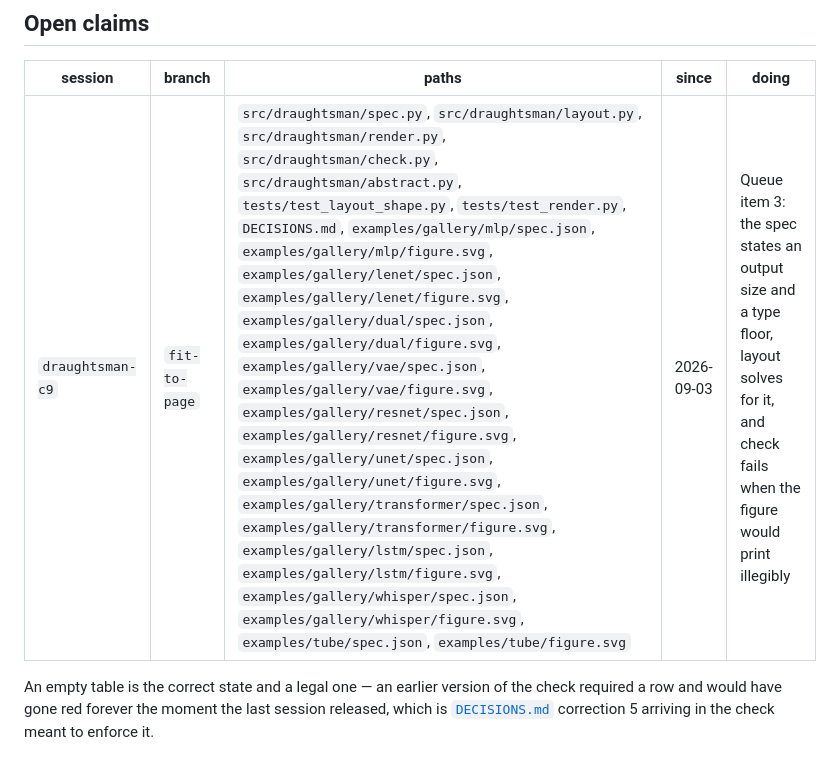
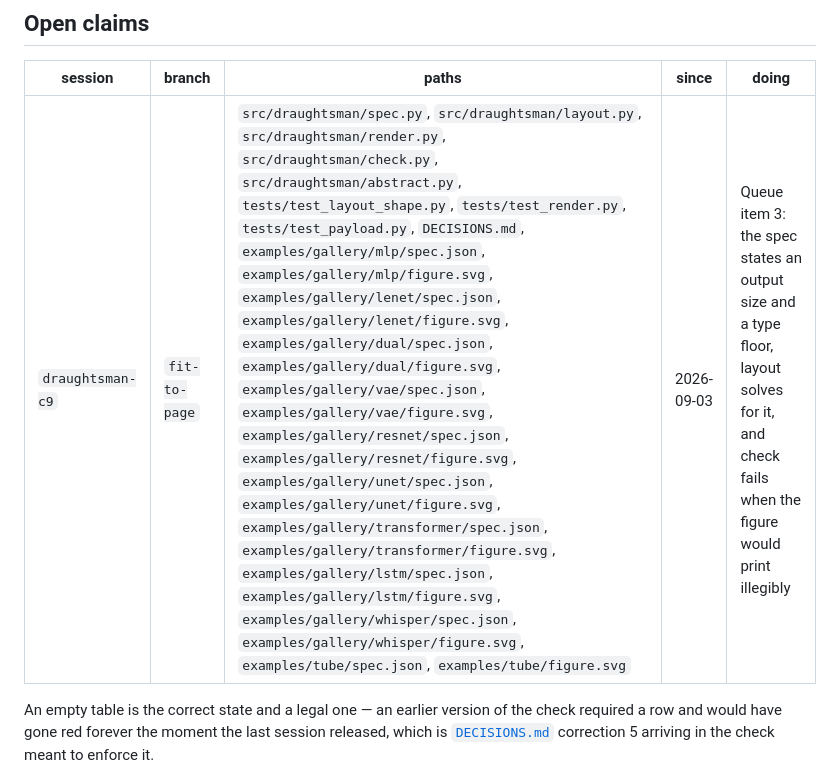
Before and after one commit to syncytium2/draughtsman, a Markdown page: CLAIMS.md, the part around the change. Drawn GitHub-style.

Commit message:
Extend the claim: the payload guard, which the new field had to register with
`tests/test_payload.py` lists the dataclasses whose fields must appear in the
agent prompt. Adding `Output` to the spec meant adding it there too, or the guard
would not have covered the very field it exists to cover — and rule 5 caught the
row not naming it, on the branch, before it landed.

Co-Authored-By: Claude Opus 5 (1M context) <noreply@anthropic.com>

```diff
--- a/CLAIMS.md
+++ b/CLAIMS.md
@@ -70,7 +70,7 @@ that nothing checks is decoration until something does.**
 
 | session | branch | paths | since | doing |
 |---|---|---|---|---|
-| `draughtsman-c9` | `fit-to-page` | `src/draughtsman/spec.py`, `src/draughtsman/layout.py`, `src/draughtsman/render.py`, `src/draughtsman/check.py`, `src/draughtsman/abstract.py`, `tests/test_layout_shape.py`, `tests/test_render.py`, `DECISIONS.md`, `examples/gallery/mlp/spec.json`, `examples/gallery/mlp/figure.svg`, `examples/gallery/lenet/spec.json`, `examples/gallery/lenet/figure.svg`, `examples/gallery/dual/spec.json`, `examples/gallery/dual/figure.svg`, `examples/gallery/vae/spec.json`, `examples/gallery/vae/figure.svg`, `examples/gallery/resnet/spec.json`, `examples/gallery/resnet/figure.svg`, `examples/gallery/unet/spec.json`, `examples/gallery/unet/figure.svg`, `examples/gallery/transformer/spec.json`, `examples/gallery/transformer/figure.svg`, `examples/gallery/lstm/spec.json`, `examples/gallery/lstm/figure.svg`, `examples/gallery/whisper/spec.json`, `examples/gallery/whisper/figure.svg`, `examples/tube/spec.json`, `examples/tube/figure.svg` | 2026-09-03 | Queue item 3: the spec states an output size and a type floor, layout solves for it, and check fails when the figure would print illegibly |
+| `draughtsman-c9` | `fit-to-page` | `src/draughtsman/spec.py`, `src/draughtsman/layout.py`, `src/draughtsman/render.py`, `src/draughtsman/check.py`, `src/draughtsman/abstract.py`, `tests/test_layout_shape.py`, `tests/test_render.py`, `tests/test_payload.py`, `DECISIONS.md`, `examples/gallery/mlp/spec.json`, `examples/gallery/mlp/figure.svg`, `examples/gallery/lenet/spec.json`, `examples/gallery/lenet/figure.svg`, `examples/gallery/dual/spec.json`, `examples/gallery/dual/figure.svg`, `examples/gallery/vae/spec.json`, `examples/gallery/vae/figure.svg`, `examples/gallery/resnet/spec.json`, `examples/gallery/resnet/figure.svg`, `examples/gallery/unet/spec.json`, `examples/gallery/unet/figure.svg`, `examples/gallery/transformer/spec.json`, `examples/gallery/transformer/figure.svg`, `examples/gallery/lstm/spec.json`, `examples/gallery/lstm/figure.svg`, `examples/gallery/whisper/spec.json`, `examples/gallery/whisper/figure.svg`, `examples/tube/spec.json`, `examples/tube/figure.svg` | 2026-09-03 | Queue item 3: the spec states an output size and a type floor, layout solves for it, and check fails when the figure would print illegibly |
 
 An empty table is the correct state and a legal one — an earlier version of the check required a row
 and would have gone red forever the moment the last session released, which is
```
